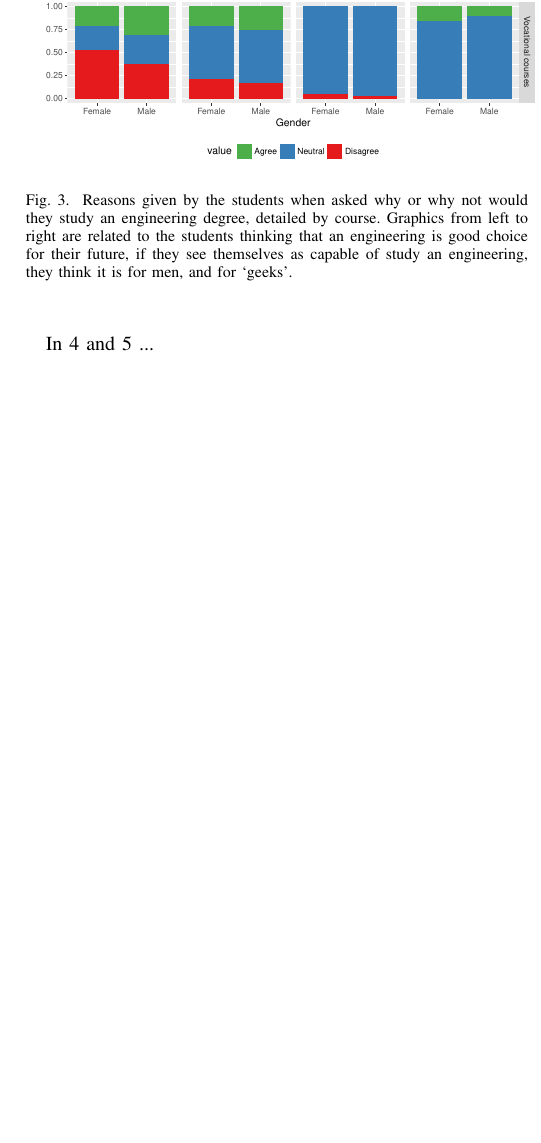
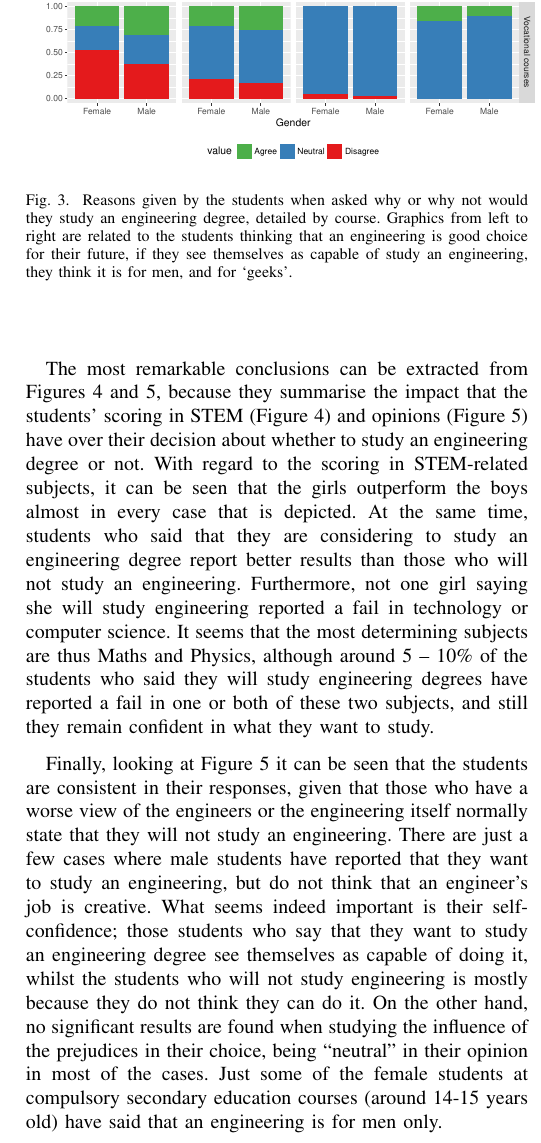
Before and after one commit to unintendedbear/IEEE-Transactions-on-Education, a LaTeX paper (genderEngineering.tex): part of one column of page 6 of 8, cut so that both start at the same text, the shorter picture padded with empty space. Compiled offline with pdfLaTeX; a missing font is replaced by an installed copy or a similar font; a LaTeX package or settings file that is missing is left out.

Commit message:
Finishing the results

```diff
--- a/genderEngineering.tex
+++ b/genderEngineering.tex
@@ -608,4 +608,4 @@ The same study has been performed with the reasons given by the students when as
 
 The Figure \ref{fig:opinionsEng} confirms that girls and women see themselves less capable of studying an engineering degree. Also, we see that female students are more neutral in their opinions. When asked about their thoughts about the engineering being ``for men'' or ``for woman'', most of the students did not pronounce themselves at all, some of them think it is for both - show in disagree/red -, and some girls at compulsory secondary education agree that is for men only. With regard to the thought of the engineering being only ``for geeks'', they stay mostly neutral.
 
-In \ref{fig:futurevsopinion} and \ref{fig:futurevsscore} ...
+The most remarkable conclusions can be extracted from Figures \ref{fig:futurevsscore} and \ref{fig:futurevsopinion}, because they summarise the impact that the students' scoring in STEM (Figure \ref{fig:futurevsscore}) and opinions (Figure \ref{fig:futurevsopinion}) have over their decision about whether to study an engineering degree or not. With regard to the scoring in STEM-related subjects, it can be seen that the girls outperform the boys almost in every case that is depicted. At the same time, students who said that they are considering to study an engineering degree report better results than those who will not study an engineering. Furthermore, not one girl saying she will study engineering reported a fail in technology or computer science. It seems that the most determining subjects are thus Maths and Physics, although around 5 -- 10\% of the students who said they will study engineering degrees have reported a fail in one or both of these two subjects, and still they remain confident in what they want to study.
@@ -612,3 +617,7 @@ In \ref{fig:futurevsopinion} and \ref{fig:futurevsscore} ...
+	\label{fig:futurevsscore}
+\end{figure*}
+
+Finally, looking at Figure \ref{fig:futurevsopinion} it can be seen that the students are consistent in their responses, given that those who have a worse view of the engineers or the engineering itself normally state that they will not study an engineering. There are just a few cases where male students have reported that they want to study an engineering, but do not think that an engineer's job is creative. What seems indeed important is their self-confidence; those students who say that they want to study an engineering degree see themselves as capable of doing it, whilst the students who will not study engineering is mostly because they do not think they can do it. On the other hand, no significant results are found when studying the influence of the prejudices in their choice, being ``neutral'' in their opinion in most of the cases. Just some of the female students at compulsory secondary education courses (around 14-15 years old) have said that an engineering is for men only.
 
 \begin{figure*}
 	\centering
@@ -624,4 +627,3 @@ In \ref{fig:futurevsopinion} and \ref{fig:futurevsscore} ...
-	\label{fig:futurevsscore}
 \end{figure*}
 
 \appendix[The Educational System in Spain]
```
Also changed, not shown: genderEngineering.tex (11 more changed lines).
